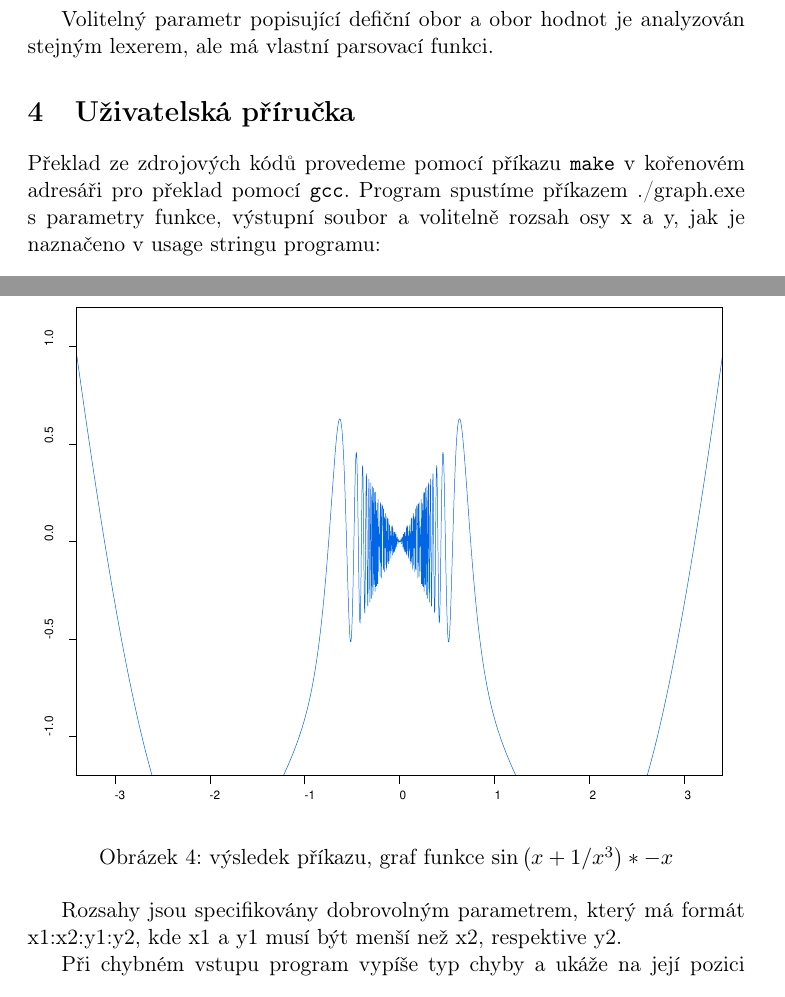
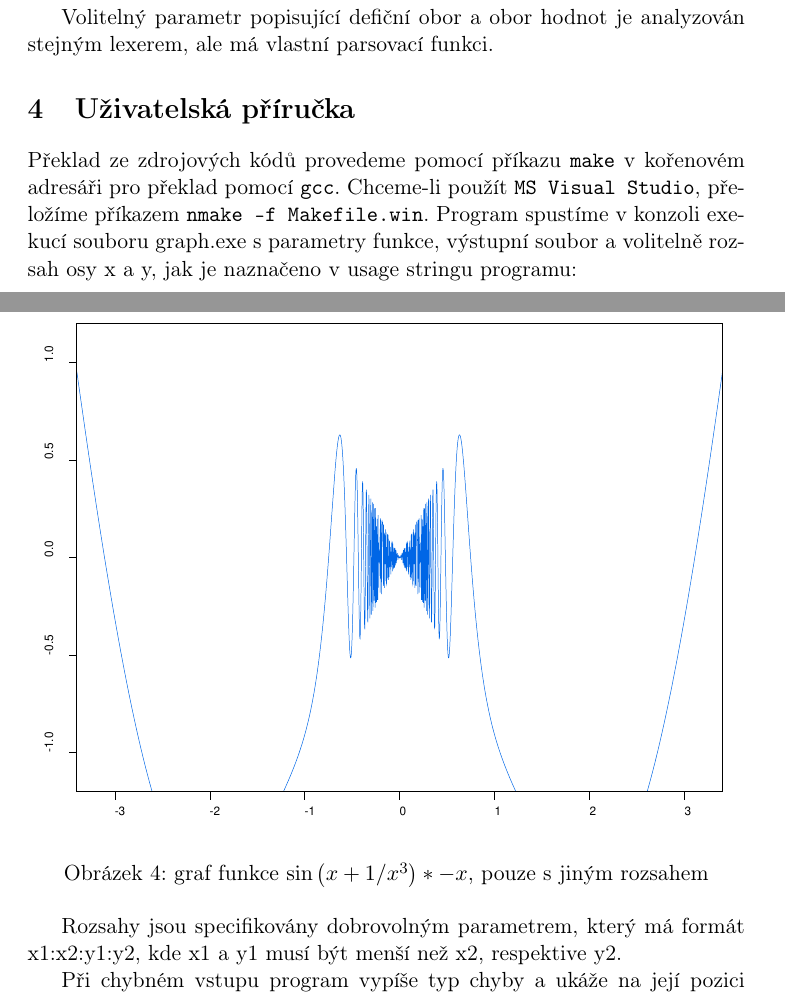
Before and after one commit to burtgulash/fav2011-pc-plot, a LaTeX document (doc/A10B0632P.tex): two parts of pages 7 and 9 of 11, joined at a grey line, cut so that both start at the same text. Compiled offline with pdfLaTeX.

Commit message:
vs build

```diff
--- a/doc/A10B0632P.tex
+++ b/doc/A10B0632P.tex
@@ -238,9 +238,10 @@ lexerem, ale má vlastní parsovací funkci.
 
 \section{Uživatelská příručka}
 Překlad ze zdrojových kódů provedeme pomocí příkazu \texttt{make} v kořenovém
-adresáři pro překlad pomocí \texttt{gcc}. Program spustíme příkazem ./graph.exe
-s parametry funkce, výstupní soubor a volitelně rozsah osy x a y, jak je
-naznačeno v~usage stringu programu:
+adresáři pro překlad pomocí \texttt{gcc}. Chceme-li použít \texttt{MS Visual
+Studio}, přeložíme příkazem \texttt{nmake -f Makefile.win}.  Program spustíme v
+konzoli exekucí souboru graph.exe s parametry funkce, výstupní soubor a
+volitelně rozsah osy x a y, jak je naznačeno v~usage stringu programu:
 \begin{verbatim}
 usage: graph.exe FUNCTION FILE [LIMITS]
 \end{verbatim}
@@ -276,7 +277,7 @@ obor hodnot ($y \in [-2, 2]$).
 \begin{figure}[ht!]
 \centering
 	\includegraphics[width=10cm,angle=270]{figures/vystup2.eps}
-	\caption{výsledek příkazu, graf funkce $\sin \left(x + 1/x^3 \right) * -x$}
+	\caption{graf funkce $\sin \left(x + 1/x^3 \right) * -x$, pouze s jiným rozsahem}
 \end{figure}
 
 
```
Also changed, not shown: doc/A10B0632P.pdf, doc/A10B0632P.tex (1 more changed lines).
